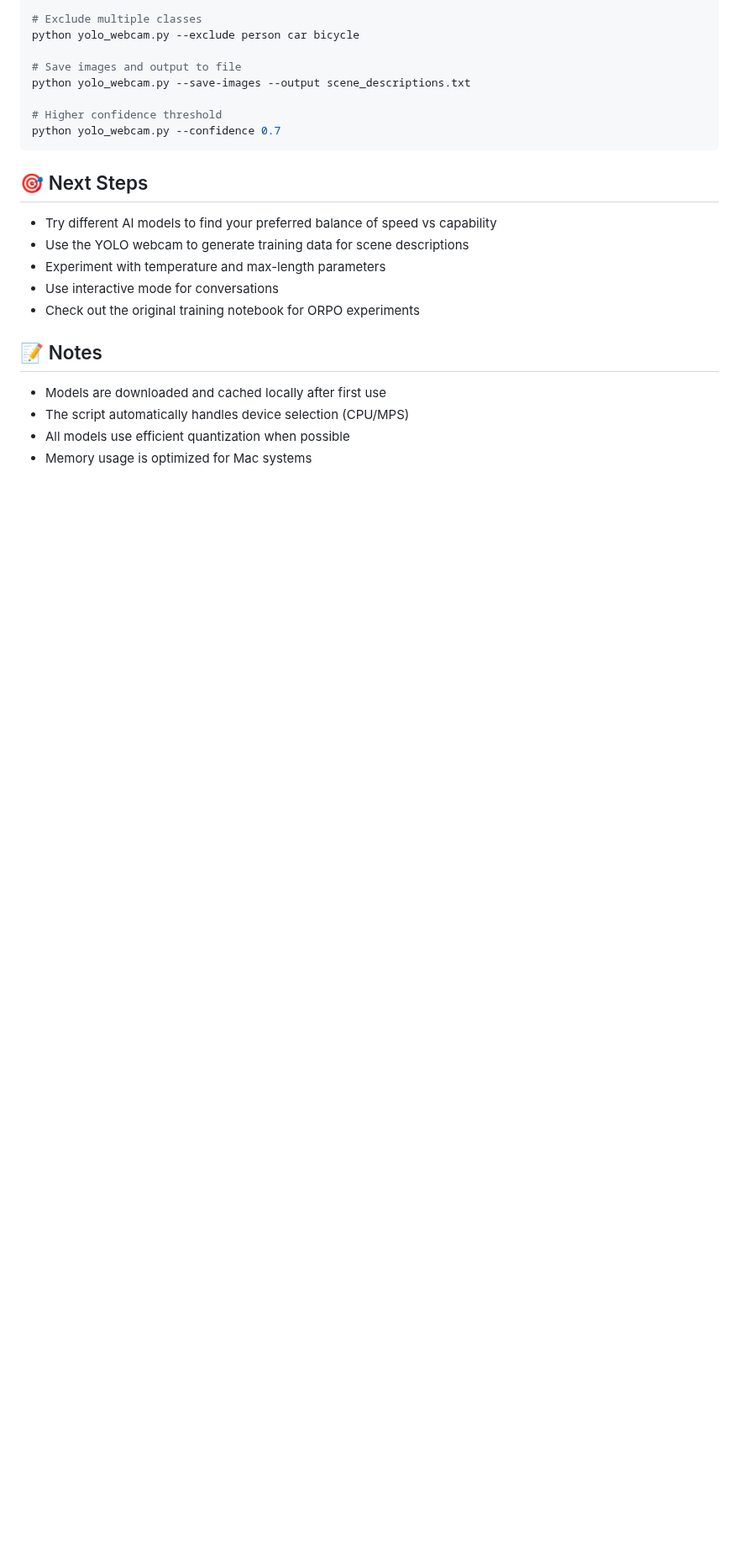
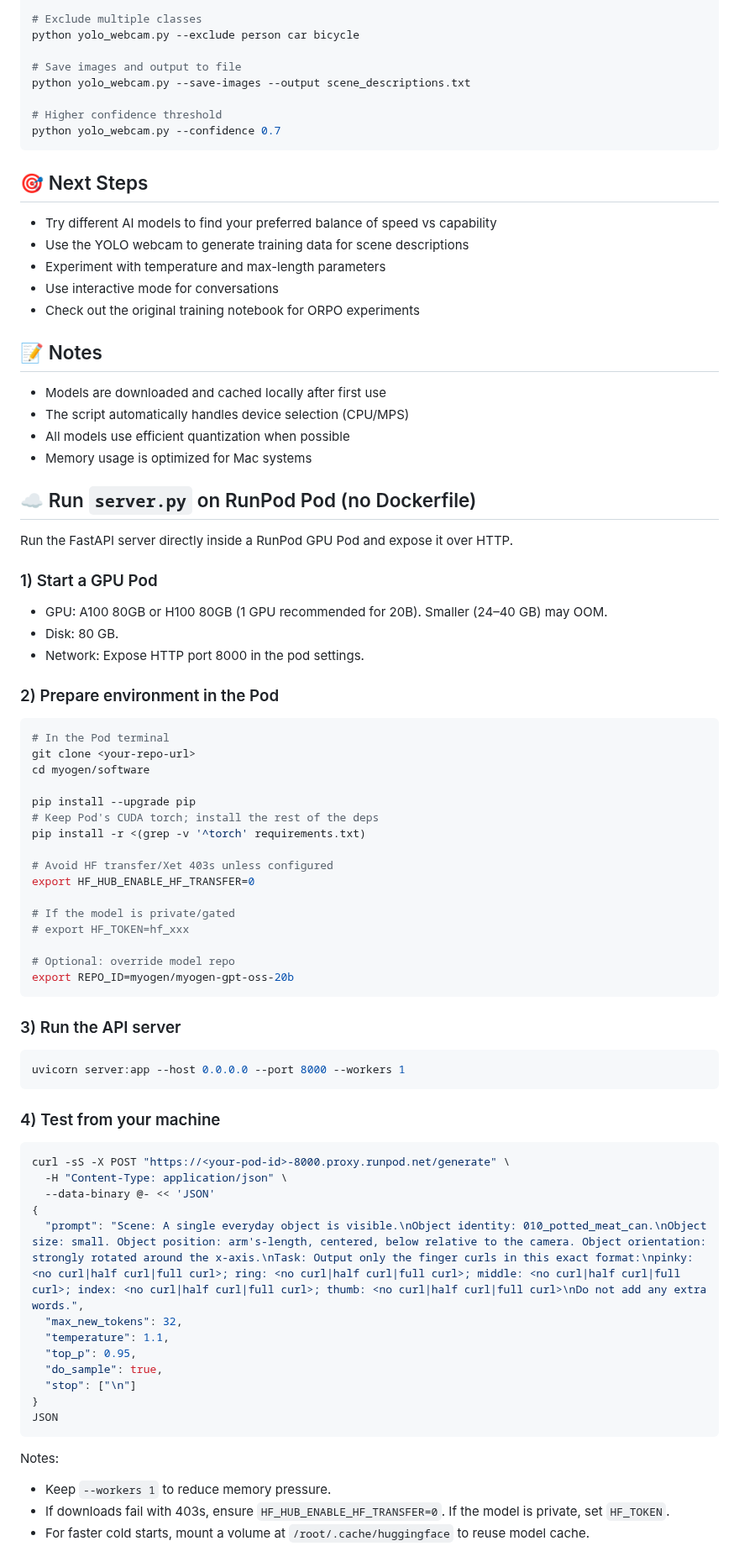
Before and after one commit to akshayakula/myogen, a Markdown page: software/README.md, the part around the change. Shown at 84% size. GitHub-like rendering; blank space fills up the shorter version.

````diff
--- a/software/README.md
+++ b/software/README.md
@@ -194,3 +194,58 @@ python yolo_webcam.py --confidence 0.7
 - The script automatically handles device selection (CPU/MPS)
 - All models use efficient quantization when possible
 - Memory usage is optimized for Mac systems
+
+## ☁️ Run `server.py` on RunPod Pod (no Dockerfile)
+
+Run the FastAPI server directly inside a RunPod GPU Pod and expose it over HTTP.
+
+### 1) Start a GPU Pod
+- GPU: A100 80GB or H100 80GB (1 GPU recommended for 20B). Smaller (24–40 GB) may OOM.
+- Disk: 80 GB.
+- Network: Expose HTTP port 8000 in the pod settings.
+
+### 2) Prepare environment in the Pod
+```bash
+# In the Pod terminal
+git clone <your-repo-url>
+cd myogen/software
+
+pip install --upgrade pip
+# Keep Pod's CUDA torch; install the rest of the deps
+pip install -r <(grep -v '^torch' requirements.txt)
+
+# Avoid HF transfer/Xet 403s unless configured
+export HF_HUB_ENABLE_HF_TRANSFER=0
+
+# If the model is private/gated
+# export HF_TOKEN=hf_xxx
+
+# Optional: override model repo
+export REPO_ID=myogen/myogen-gpt-oss-20b
+```
+
+### 3) Run the API server
+```bash
+uvicorn server:app --host 0.0.0.0 --port 8000 --workers 1
+```
+
+### 4) Test from your machine
+```bash
+curl -sS -X POST "https://<your-pod-id>-8000.proxy.runpod.net/generate" \
+  -H "Content-Type: application/json" \
+  --data-binary @- << 'JSON'
+{
+  "prompt": "Scene: A single everyday object is visible.\nObject identity: 010_potted_meat_can.\nObject size: small. Object position: arm's-length, centered, below relative to the camera. Object orientation: strongly rotated around the x-axis.\nTask: Output only the finger curls in this exact format:\npinky: <no curl|half curl|full curl>; ring: <no curl|half curl|full curl>; middle: <no curl|half curl|full curl>; index: <no curl|half curl|full curl>; thumb: <no curl|half curl|full curl>\nDo not add any extra words.",
+  "max_new_tokens": 32,
+  "temperature": 1.1,
+  "top_p": 0.95,
+  "do_sample": true,
+  "stop": ["\n"]
+}
+JSON
+```
+
+Notes:
+- Keep `--workers 1` to reduce memory pressure.
+- If downloads fail with 403s, ensure `HF_HUB_ENABLE_HF_TRANSFER=0`. If the model is private, set `HF_TOKEN`.
+- For faster cold starts, mount a volume at `/root/.cache/huggingface` to reuse model cache.
````
